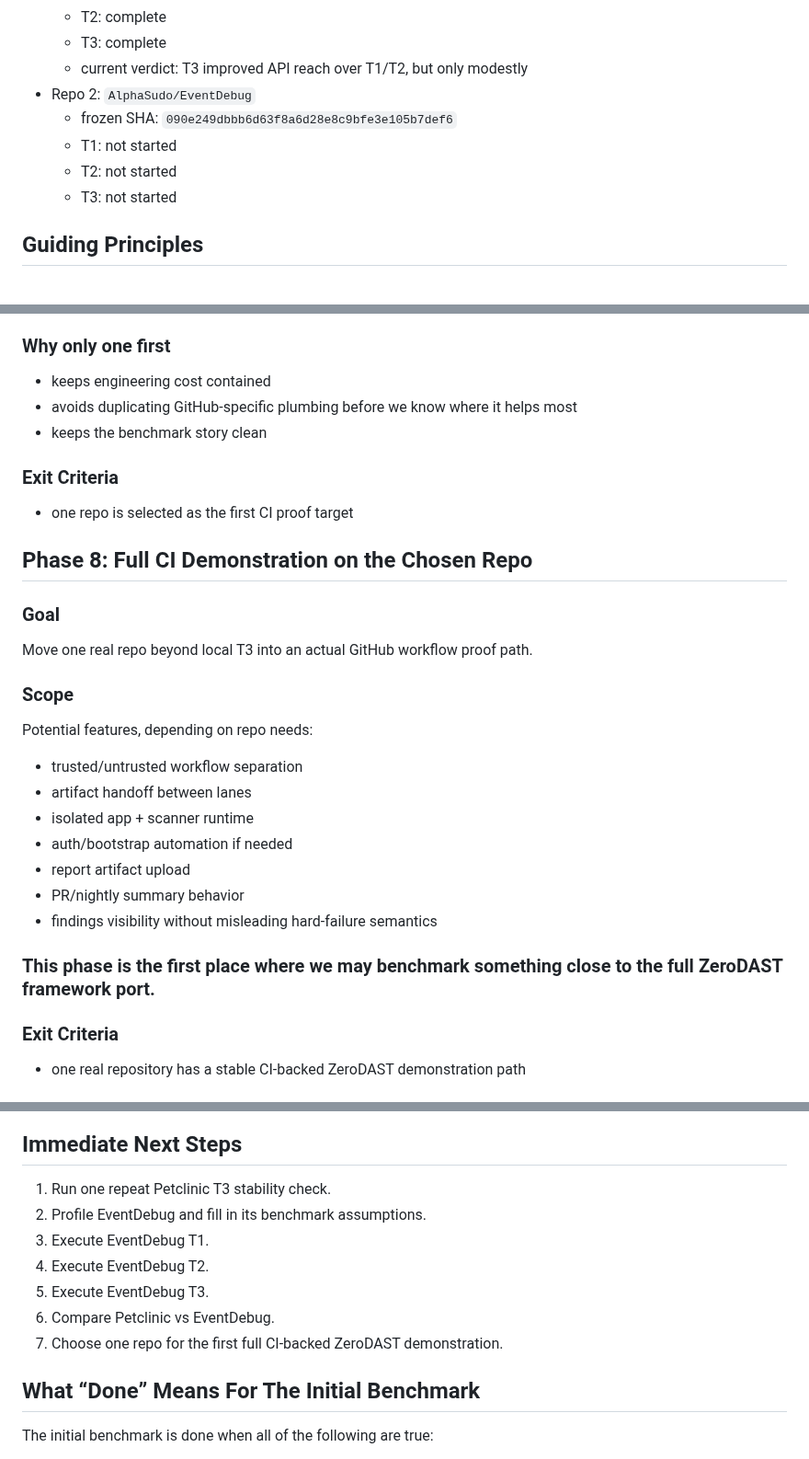
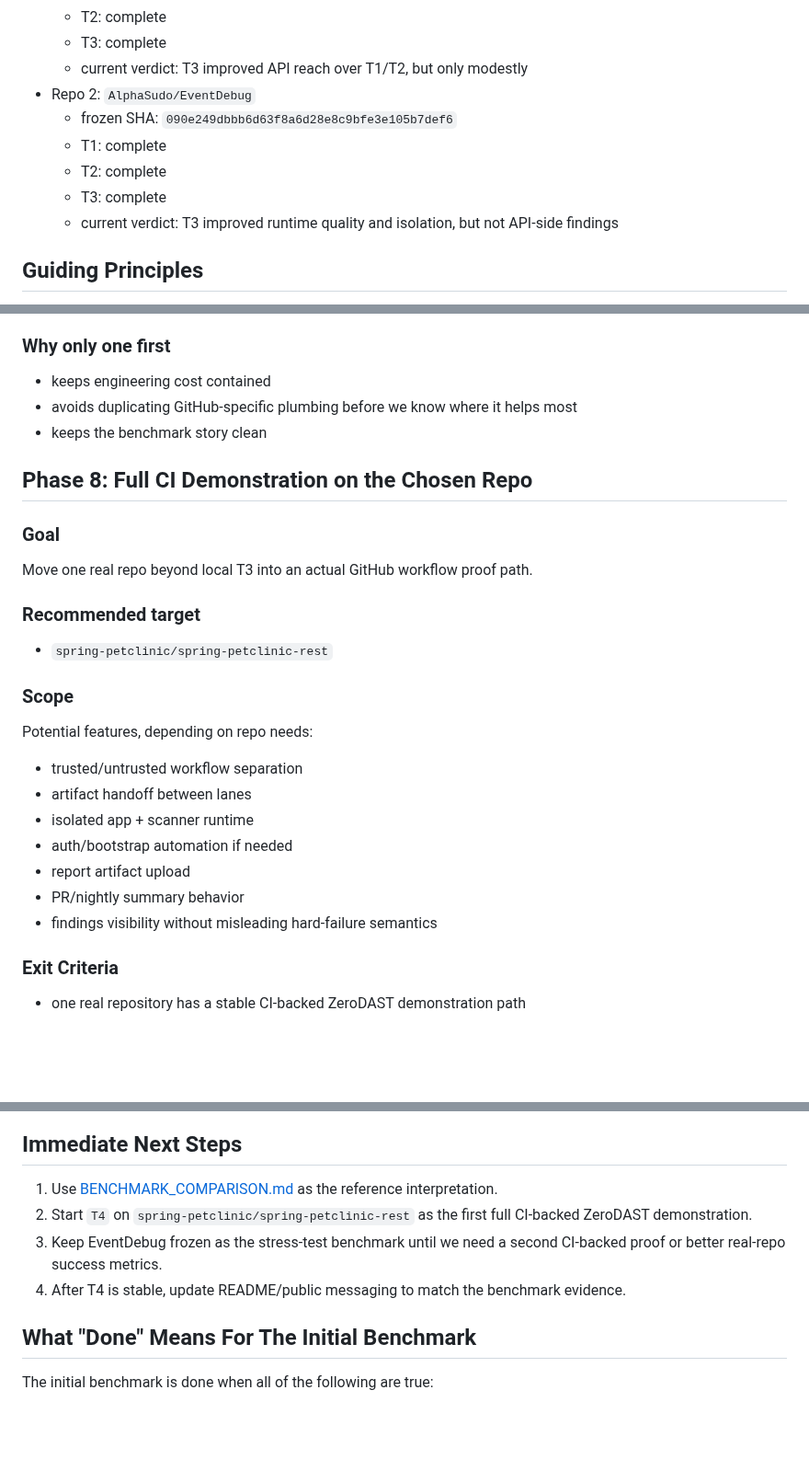
Before and after one commit to AlphaSudo/zerodast, a Markdown page: docs/BENCHMARK_ROADMAP.md, 3 parts joined by grey strips. Shown at 92% size. GitHub-like rendering; blank space fills up the shorter version.

```diff
--- a/docs/BENCHMARK_ROADMAP.md
+++ b/docs/BENCHMARK_ROADMAP.md
@@ -29,9 +29,10 @@ We are optimizing for honest proof, low-noise adaptation, and reusable engineeri
   - current verdict: T3 improved API reach over T1/T2, but only modestly
 - Repo 2: `AlphaSudo/EventDebug`
   - frozen SHA: `090e249dbbb6d63f8a6d28e8c9bfe3e105b7def6`
-  - T1: not started
-  - T2: not started
-  - T3: not started
+  - T1: complete
+  - T2: complete
+  - T3: complete
+  - current verdict: T3 improved runtime quality and isolation, but not API-side findings
 
 ## Guiding Principles
 
@@ -196,13 +154,13 @@ Pick one repository for the first full CI demonstration.
 - avoids duplicating GitHub-specific plumbing before we know where it helps most
 - keeps the benchmark story clean
 
-### Exit Criteria
-- one repo is selected as the first CI proof target
-
 ## Phase 8: Full CI Demonstration on the Chosen Repo
 
 ### Goal
 Move one real repo beyond local T3 into an actual GitHub workflow proof path.
+
+### Recommended target
+- `spring-petclinic/spring-petclinic-rest`
 
 ### Scope
 Potential features, depending on repo needs:
@@ -213,8 +171,6 @@ Potential features, depending on repo needs:
 - report artifact upload
 - PR/nightly summary behavior
 - findings visibility without misleading hard-failure semantics
-
-### This phase is the first place where we may benchmark something close to the full ZeroDAST framework port.
 
 ### Exit Criteria
 - one real repository has a stable CI-backed ZeroDAST demonstration path
@@ -270,15 +228,12 @@ Earn stronger external claims over time.
 
 ## Immediate Next Steps
 
-1. Run one repeat Petclinic T3 stability check.
-2. Profile EventDebug and fill in its benchmark assumptions.
-3. Execute EventDebug T1.
-4. Execute EventDebug T2.
-5. Execute EventDebug T3.
-6. Compare Petclinic vs EventDebug.
-7. Choose one repo for the first full CI-backed ZeroDAST demonstration.
+1. Use [BENCHMARK_COMPARISON.md](C:/Java%20Developer/DAST/docs/BENCHMARK_COMPARISON.md) as the reference interpretation.
+2. Start `T4` on `spring-petclinic/spring-petclinic-rest` as the first full CI-backed ZeroDAST demonstration.
+3. Keep EventDebug frozen as the stress-test benchmark until we need a second CI-backed proof or better real-repo success metrics.
+4. After T4 is stable, update README/public messaging to match the benchmark evidence.
 
-## What “Done” Means For The Initial Benchmark
+## What "Done" Means For The Initial Benchmark
 
 The initial benchmark is done when all of the following are true:
 - Track A remains green and reproducible.
```
Also changed, not shown: other parts of docs/BENCHMARK_ROADMAP.md (+36 -77 lines), docs/BENCHMARK_COMPARISON.md (added, +171 -0 lines).
